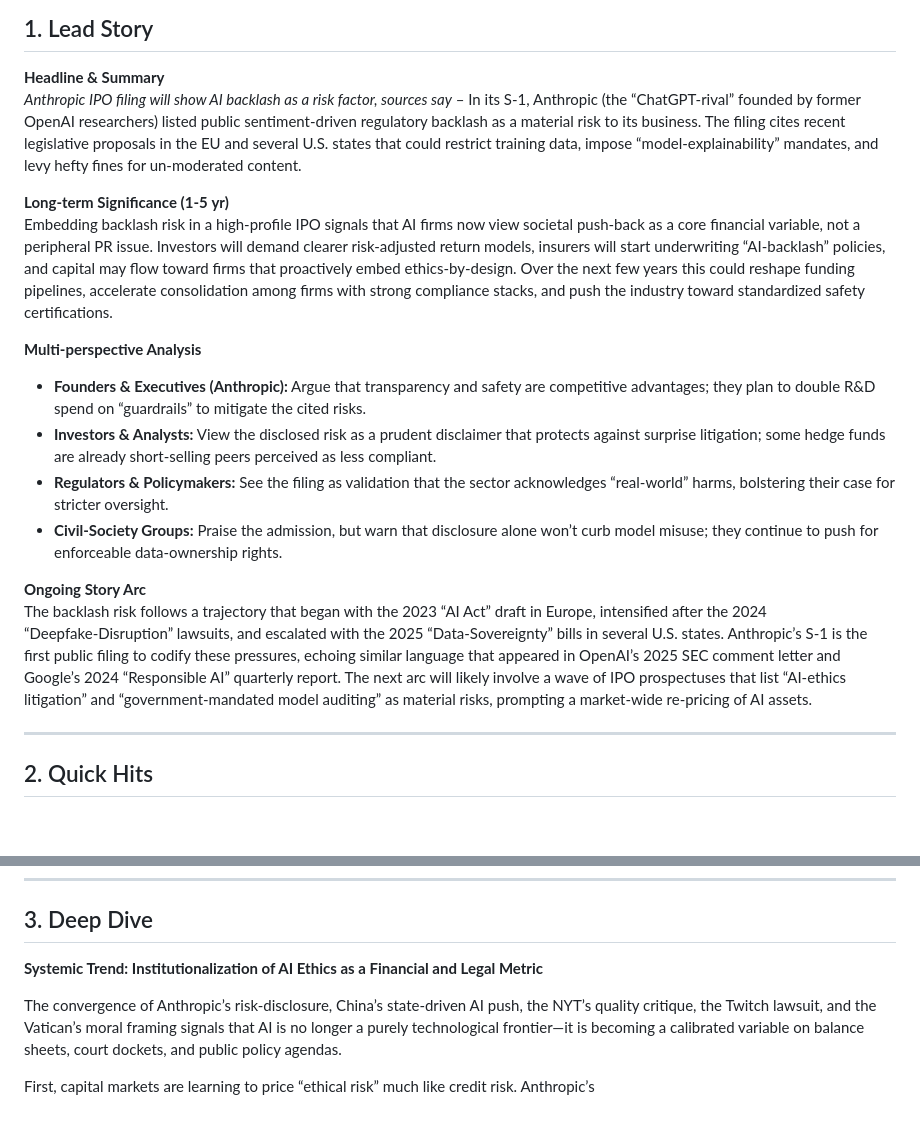
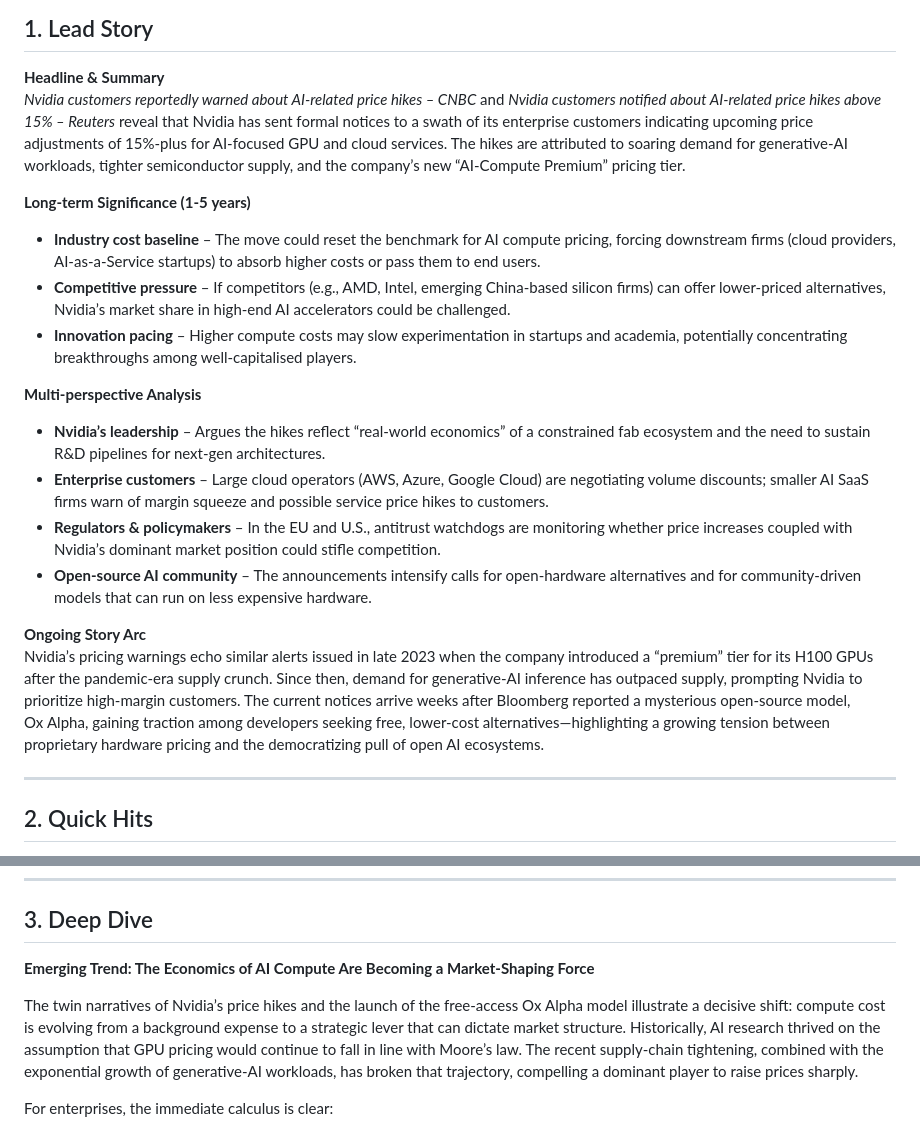
Before and after one commit to sobanmujtaba/TheMorningMatrix, a Markdown page: latest.md, 2 parts joined by grey strips. Rendered like a GitHub page; blank space fills up the shorter version.

Commit message:
Update latest digest for 2026-08-23

```diff
--- a/latest.md
+++ b/latest.md
@@ -2,19 +2,21 @@
 
 ## 1. Lead Story
 **Headline & Summary**
-*Anthropic IPO filing will show AI backlash as a risk factor, sources say* – In its S‑1, Anthropic (the “ChatGPT‑rival” founded by former OpenAI researchers) listed public sentiment‑driven regulatory backlash as a material risk to its business. The filing cites recent legislative proposals in the EU and several U.S. states that could restrict training data, impose “model‑explainability” mandates, and levy hefty fines for un‑moderated content.
+*Nvidia customers reportedly warned about AI‑related price hikes – CNBC* and *Nvidia customers notified about AI‑related price hikes above 15% – Reuters* reveal that Nvidia has sent formal notices to a swath of its enterprise customers indicating upcoming price adjustments of 15%‑plus for AI‑focused GPU and cloud services. The hikes are attributed to soaring demand for generative‑AI workloads, tighter semiconductor supply, and the company’s new “AI‑Compute Premium” pricing tier.
 
-**Long‑term Significance (1‑5 yr)**
-Embedding backlash risk in a high‑profile IPO signals that AI firms now view societal push‑back as a core financial variable, not a peripheral PR issue. Investors will demand clearer risk‑adjusted return models, insurers will start underwriting “AI‑backlash” policies, and capital may flow toward firms that proactively embed ethics‑by‑design. Over the next few years this could reshape funding pipelines, accelerate consolidation among firms with strong compliance stacks, and push the industry toward standardized safety certifications.
+**Long‑term Significance (1‑5 years)**
+- **Industry cost baseline** – The move could reset the benchmark for AI compute pricing, forcing downstream firms (cloud providers, AI‑as‑a‑Service startups) to absorb higher costs or pass them to end users.
+- **Competitive pressure** – If competitors (e.g., AMD, Intel, emerging China‑based silicon firms) can offer lower‑priced alternatives, Nvidia’s market share in high‑end AI accelerators could be challenged.
+- **Innovation pacing** – Higher compute costs may slow experimentation in startups and academia, potentially concentrating breakthroughs among well‑capitalised players.
 
 **Multi‑perspective Analysis**
-- **Founders & Executives (Anthropic):** Argue that transparency and safety are competitive advantages; they plan to double R&D spend on “guardrails” to mitigate the cited risks.
-- **Investors & Analysts:** View the disclosed risk as a prudent disclaimer that protects against surprise litigation; some hedge funds are already short‑selling peers perceived as less compliant.
-- **Regulators & Policymakers:** See the filing as validation that the sector acknowledges “real‑world” harms, bolstering their case for stricter oversight.
-- **Civil‑Society Groups:** Praise the admission, but warn that disclosure alone won’t curb model misuse; they continue to push for enforceable data‑ownership rights.
+- **Nvidia’s leadership** – Argues the hikes reflect “real‑world economics” of a constrained fab ecosystem and the need to sustain R&D pipelines for next‑gen architectures.
+- **Enterprise customers** – Large cloud operators (AWS, Azure, Google Cloud) are negotiating volume discounts; smaller AI SaaS firms warn of margin squeeze and possible service price hikes to customers.
+- **Regulators & policymakers** – In the EU and U.S., antitrust watchdogs are monitoring whether price increases coupled with Nvidia’s dominant market position could stifle competition.
+- **Open‑source AI community** – The announcements intensify calls for open‑hardware alternatives and for community‑driven models that can run on less expensive hardware.
 
 **Ongoing Story Arc**
-The backlash risk follows a trajectory that began with the 2023 “AI Act” draft in Europe, intensified after the 2024 “Deepfake‑Disruption” lawsuits, and escalated with the 2025 “Data‑Sovereignty” bills in several U.S. states. Anthropic’s S‑1 is the first public filing to codify these pressures, echoing similar language that appeared in OpenAI’s 2025 SEC comment letter and Google’s 2024 “Responsible AI” quarterly report. The next arc will likely involve a wave of IPO prospectuses that list “AI‑ethics litigation” and “government‑mandated model auditing” as material risks, prompting a market‑wide re‑pricing of AI assets.
+Nvidia’s pricing warnings echo similar alerts issued in late 2023 when the company introduced a “premium” tier for its H100 GPUs after the pandemic‑era supply crunch. Since then, demand for generative‑AI inference has outpaced supply, prompting Nvidia to prioritize high‑margin customers. The current notices arrive weeks after Bloomberg reported a mysterious open‑source model, Ox Alpha, gaining traction among developers seeking free, lower‑cost alternatives—highlighting a growing tension between proprietary hardware pricing and the democratizing pull of open AI ecosystems.
 
 ---
 
@@ -29,8 +31,8 @@ The backlash risk follows a trajectory that began with the 2023 “AI Act” dra
 
 ## 3. Deep Dive
 
-**Systemic Trend: Institutionalization of AI Ethics as a Financial and Legal Metric**
+**Emerging Trend: The Economics of AI Compute Are Becoming a Market‑Shaping Force**
 
-The convergence of Anthropic’s risk‑disclosure, China’s state‑driven AI push, the NYT’s quality critique, the Twitch lawsuit, and the Vatican’s moral framing signals that AI is no longer a purely technological frontier—it is becoming a calibrated variable on balance sheets, court dockets, and public policy agendas.
+The twin narratives of Nvidia’s price hikes and the launch of the free‑access Ox Alpha model illustrate a decisive shift: compute cost is evolving from a background expense to a strategic lever that can dictate market structure. Historically, AI research thrived on the assumption that GPU pricing would continue to fall in line with Moore’s law. The recent supply‑chain tightening, combined with the exponential growth of generative‑AI workloads, has broken that trajectory, compelling a dominant player to raise prices sharply.
 
-First, capital markets are learning to price “ethical risk” much like credit risk. Anthropic’s
+For enterprises, the immediate calculus is clear:
```
Also changed, not shown: other parts of latest.md (+5 -5 lines).
